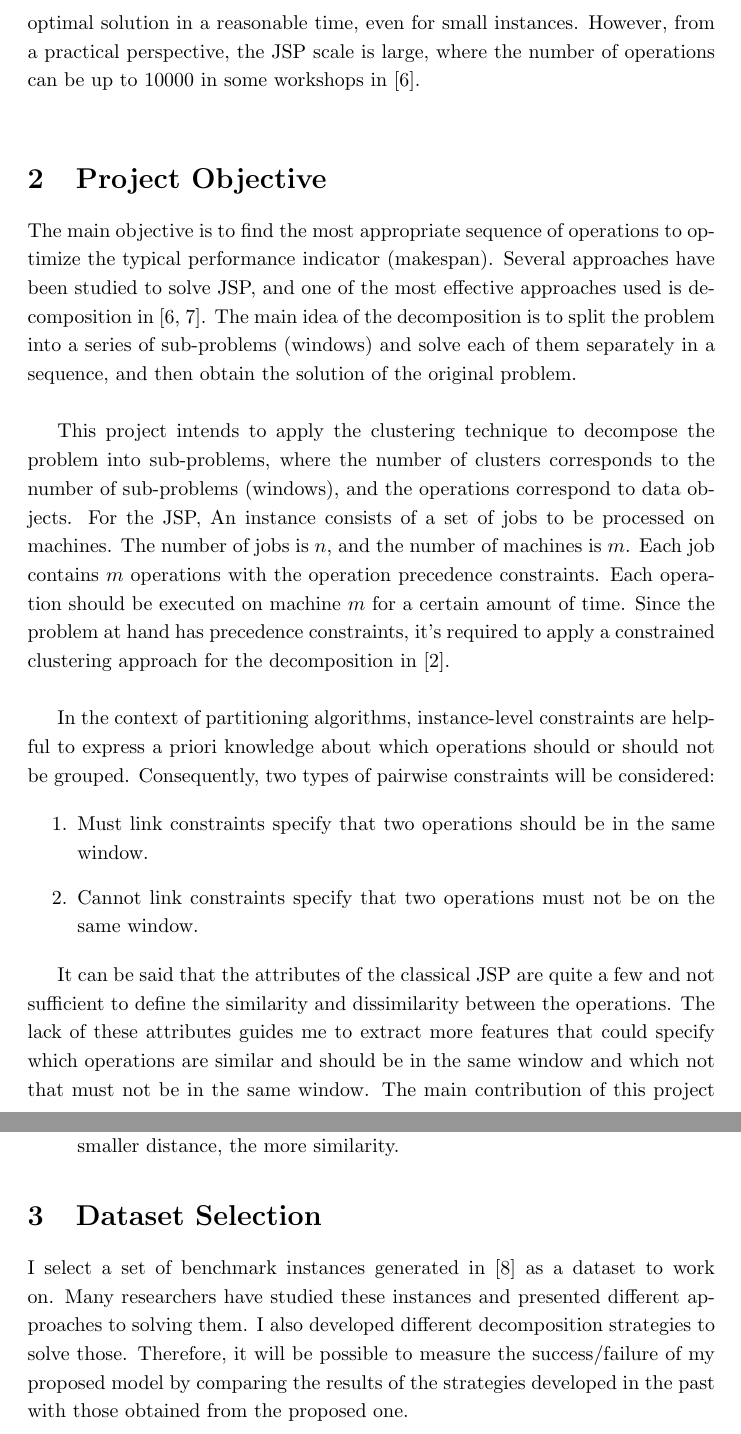
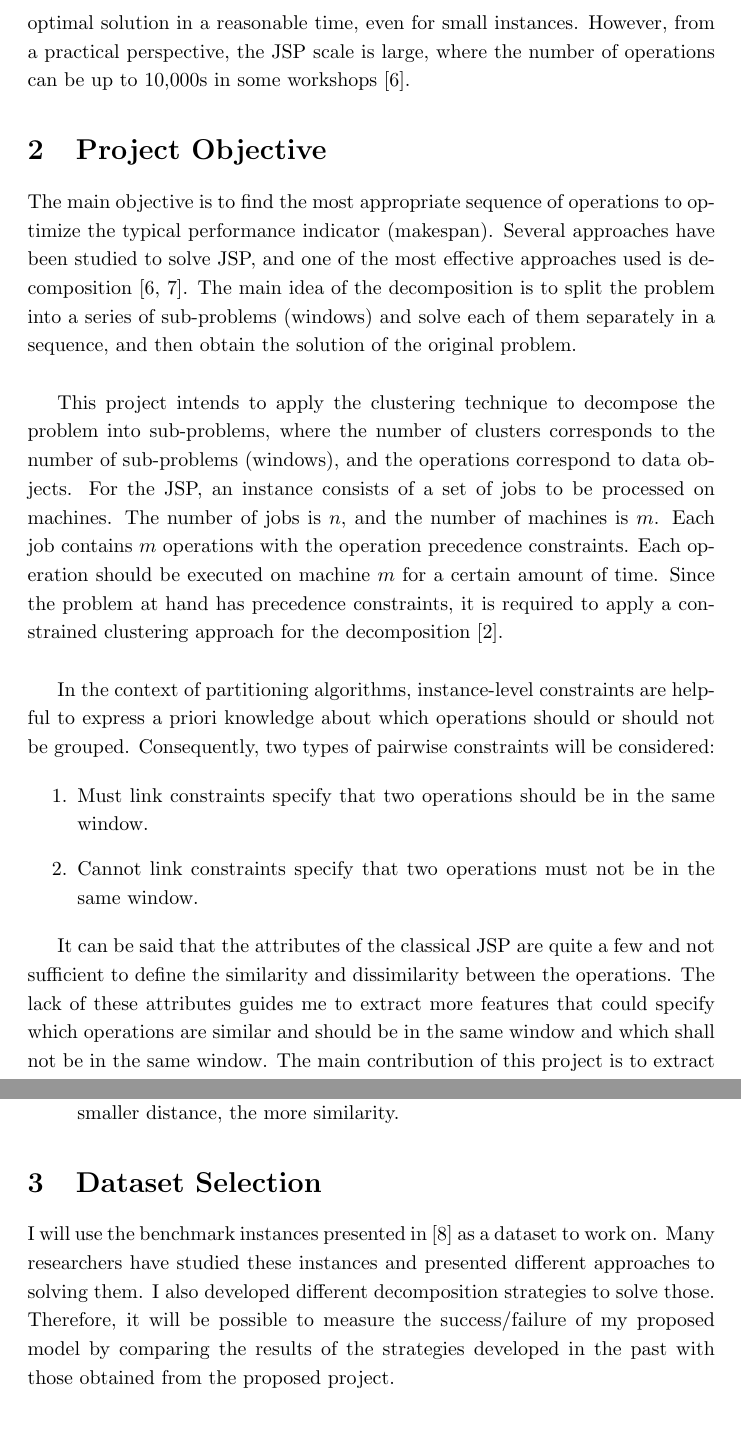
Before and after one commit to prosysscience/Job-Shop-Scheduling, a LaTeX document (Artificial Intelligence and Machine Learning/Project proposal/Project_proposal_V1.tex): two parts of pages 3 and 4 of 5, joined at a grey line, cut so that both start at the same text. Compiled offline with pdfLaTeX.

Commit message:
worked on formulations

```diff
--- a/Artificial Intelligence and Machine Learning/Project proposal/Project_proposal_V1.tex
+++ b/Artificial Intelligence and Machine Learning/Project proposal/Project_proposal_V1.tex
@@ -24,19 +24,19 @@ Furthermore, from an optimization perspective, the main objective is to minimize
 
-Clustering has been widely applied in several disciplines; one is production-planning systems, more specifically scheduling. Scheduling is one of the most complex problems in the industry. Scheduling of operations involves resource allocation over a period of time to perform a series of tasks, where one of the most critical problems is the Job-shop Scheduling Problem (JSP). The JSP has been known as a complex and combinatorial optimization problem, and it has been proven to be NP-hard in \cite{baker1974introduction,lenstra1979computational}. Therefore, it is very difficult to reach optimal solution in a reasonable time, even for small instances. However, from a practical perspective, the JSP scale is large, where the number of operations can be up to 10000 in some workshops in \cite{zhang2010hybrid}. \\
+Clustering has been widely applied in several disciplines; one is production-planning systems, more specifically scheduling. Scheduling is one of the most complex problems in the industry. Scheduling of operations involves resource allocation over a period of time to perform a series of tasks, where one of the most critical problems is the Job-shop Scheduling Problem (JSP). The JSP has been known as a complex and combinatorial optimization problem, and it has been proven to be NP-hard \cite{baker1974introduction,lenstra1979computational}. Therefore, it is very difficult to reach an optimal solution in a reasonable time, even for small instances. However, from a practical perspective, the JSP scale is large, where the number of operations can be up to 10,000s in some workshops \cite{zhang2010hybrid}. % \\
 
 \section{Project Objective}
-The main objective is to find the most appropriate sequence of operations to optimize the typical performance indicator (makespan). Several approaches have been studied to solve JSP, and one of the most effective approaches used is decomposition in \cite{zhang2010hybrid,zhai2014decomposition}. The main idea of the decomposition is to split the problem into a series of sub-problems (windows) and solve each of them separately in a sequence, and then obtain the solution of the original problem. \\
+The main objective is to find the most appropriate sequence of operations to optimize the typical performance indicator (makespan). Several approaches have been studied to solve JSP, and one of the most effective approaches used is decomposition \cite{zhang2010hybrid,zhai2014decomposition}. The main idea of the decomposition is to split the problem into a series of sub-problems (windows) and solve each of them separately in a sequence, and then obtain the solution of the original problem. \\
 
-This project intends to apply the clustering technique to decompose the problem into sub-problems, where the number of clusters corresponds to the number of sub-problems (windows), and the operations correspond to data objects. For the JSP, An instance consists of a set of jobs to be processed on machines. The number of jobs is $n$, and the number of machines is $m$. Each job contains $m$ operations with the operation precedence constraints. Each operation should be executed on machine $m$ for a certain amount of time. Since the problem at hand has precedence constraints, it’s required to apply a constrained clustering approach for the decomposition in \cite{wagstaff2001constrained}. \\
+This project intends to apply the clustering technique to decompose the problem into sub-problems, where the number of clusters corresponds to the number of sub-problems (windows), and the operations correspond to data objects. For the JSP, an instance consists of a set of jobs to be processed on machines. The number of jobs is $n$, and the number of machines is $m$. Each job contains $m$ operations with the operation precedence constraints. Each operation should be executed on machine $m$ for a certain amount of time. Since the problem at hand has precedence constraints, it is required to apply a constrained clustering approach for the decomposition \cite{wagstaff2001constrained}. \\
 
 In the context of partitioning algorithms, instance-level constraints are helpful to express a priori knowledge about which operations should or should not be grouped. Consequently, two types of pairwise constraints will be considered:
 
 \begin{enumerate}
     \item Must link constraints specify that two operations should be in the same window.
-    \item Cannot link constraints specify that two operations must not be on the same window.
+    \item Cannot link constraints specify that two operations must not be in the same window.
 \end{enumerate}
 
-It can be said that the attributes of the classical JSP are quite a few and not sufficient to define the similarity and dissimilarity between the operations. The lack of these attributes guides me to extract more features that could specify which operations are similar and should be in the same window and which not that must not be in the same window. The main contribution of this project is to extract some features that have a significant impact on the decomposition process and accordingly on the makespan. More specifically, I need to extract some features to define which operations are similar to be scheduled on the same window and get a near-optimal solution in a reasonable time.
+It can be said that the attributes of the classical JSP are quite a few and not sufficient to define the similarity and dissimilarity between the operations. The lack of these attributes guides me to extract more features that could specify which operations are similar and should be in the same window and which shall not be in the same window. The main contribution of this project is to extract some features that have a significant impact on the decomposition process and accordingly on the makespan. More specifically, I need to extract some features to define which operations are similar to be scheduled in the same window and get a near-optimal solution in a reasonable time.
 
 \subsection{Feature extraction}
 Some features could be extracted:
@@ -48,7 +48,7 @@ Some features could be extracted:
 \end{enumerate}
 
 \section{Dataset Selection}
-I select a set of benchmark instances generated in \cite{taillard1993benchmarks} as a dataset to work on. Many researchers have studied these instances and presented different approaches to solving them. I also developed different decomposition strategies to solve those. Therefore, it will be possible to measure the success/failure of my proposed model by comparing the results of the strategies developed in the past with those obtained from the proposed one.
+I will use the benchmark instances presented in \cite{taillard1993benchmarks} as a dataset to work on. Many researchers have studied these instances and presented different approaches to solving them. I also developed different decomposition strategies to solve those. Therefore, it will be possible to measure the success/failure of my proposed model by comparing the results of the strategies developed in the past with those obtained from the proposed project.
 
 \newpage
 \bibliographystyle{ieeetr.bst}
```
Also changed, not shown: Artificial Intelligence and Machine Learning/Project proposal/Project_proposal_V1.pdf, Artificial Intelligence and Machine Learning/Project proposal/Project_proposal_V1.tex (8 more changed lines).
